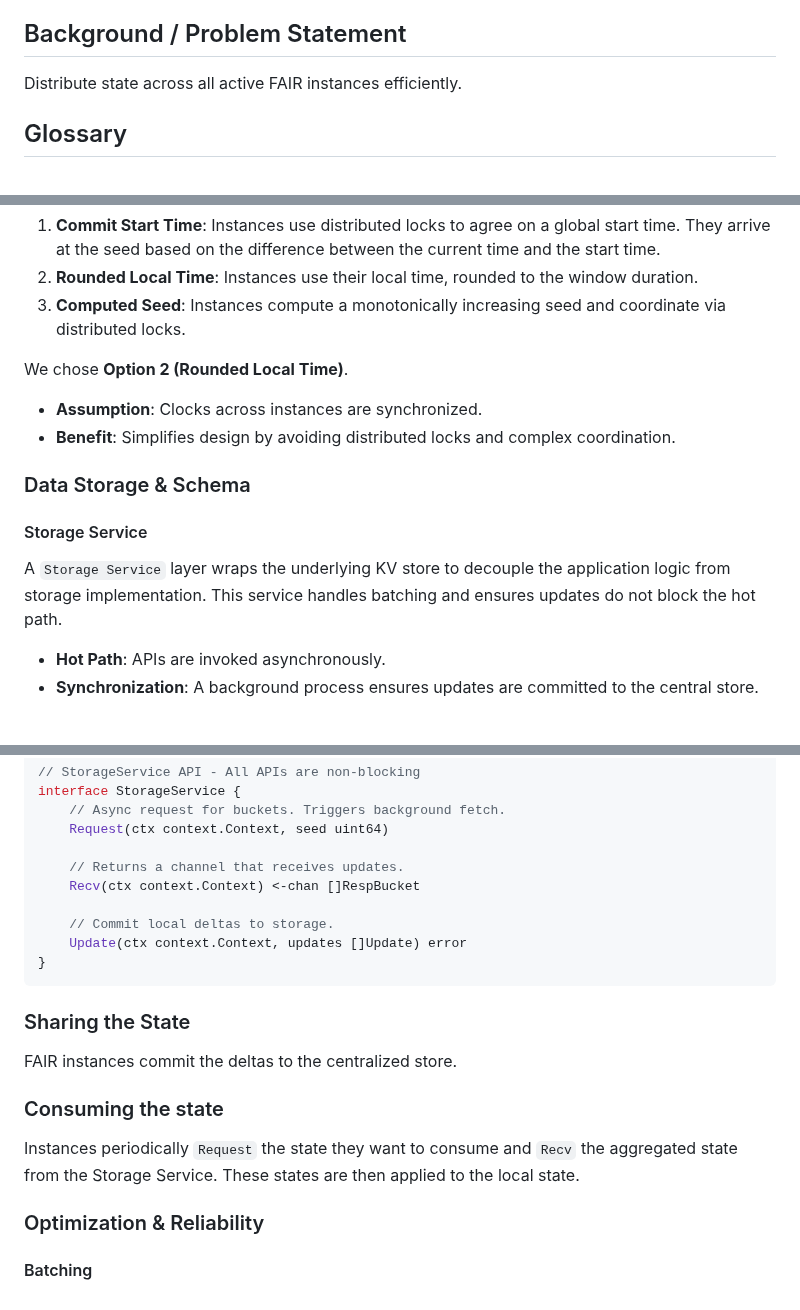
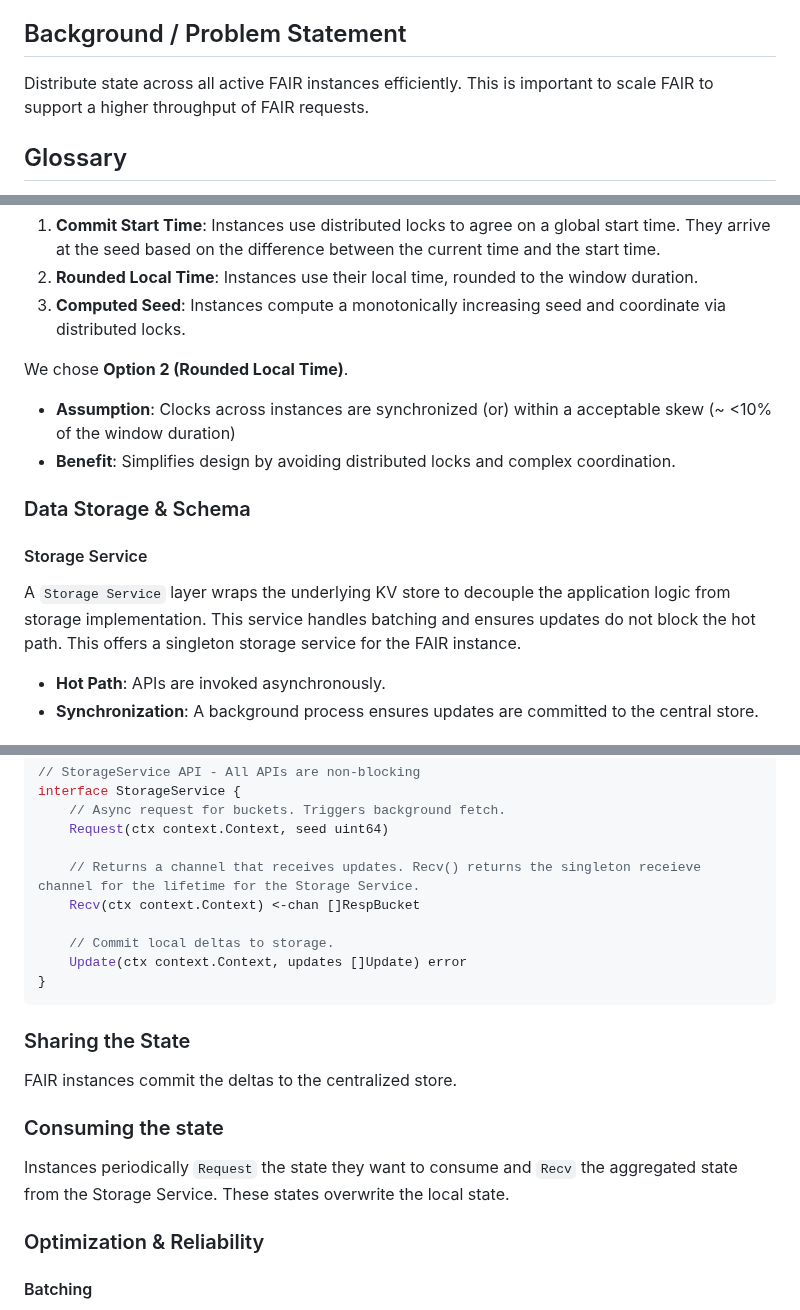
Before and after one commit to satmihir/fair, a Markdown page: designs/distributing_state.md, 3 parts joined by grey strips. Rendered like a GitHub page.

Commit message:
review comment

```diff
--- a/designs/distributing_state.md
+++ b/designs/distributing_state.md
@@ -10,7 +10,7 @@ In a distributed deployment, all FAIR instances must converge on an eventually c
 - Ensure eventual consistency of shared state.
 
 ## Background / Problem Statement
-Distribute state across all active FAIR instances efficiently.
+Distribute state across all active FAIR instances efficiently. This is important to scale FAIR to support a higher throughput of FAIR requests.
 
 ## Glossary
 - **Seed**: An initial seed value used to initialize the hash function for a time window. Rotating the seed periodically ensures that flows (Client IDs) hashed to the same bucket in one window are likely to land on different buckets with the new seed. This prevents a heavy flow from permanently penalizing a lighter flow due to hash collisions.
@@ -50,13 +50,13 @@ To ensure all instances agree on the seed for a given time window, three options
 3.  **Computed Seed**: Instances compute a monotonically increasing seed and coordinate via distributed locks.
 
 We chose **Option 2 (Rounded Local Time)**.
-- **Assumption**: Clocks across instances are synchronized.
+- **Assumption**: Clocks across instances are synchronized (or) within a acceptable skew (~ <10% of the window duration)
 - **Benefit**: Simplifies design by avoiding distributed locks and complex coordination.
 
 ### Data Storage & Schema
 
 #### Storage Service
-A `Storage Service` layer wraps the underlying KV store to decouple the application logic from storage implementation. This service handles batching and ensures updates do not block the hot path.
+A `Storage Service` layer wraps the underlying KV store to decouple the application logic from storage implementation. This service handles batching and ensures updates do not block the hot path. This offers a singleton storage service for the FAIR instance.
 
 - **Hot Path**: APIs are invoked asynchronously.
 - **Synchronization**: A background process ensures updates are committed to the central store.
@@ -110,7 +110,7 @@ interface StorageService {
     // Async request for buckets. Triggers background fetch.
     Request(ctx context.Context, seed uint64)
 
-    // Returns a channel that receives updates.
+    // Returns a channel that receives updates. Recv() returns the singleton receieve channel for the lifetime for the Storage Service.
     Recv(ctx context.Context) <-chan []RespBucket
 
     // Commit local deltas to storage.
@@ -122,7 +122,7 @@ interface StorageService {
 FAIR instances commit the deltas to the centralized store.
 
 ### Consuming the state
-Instances periodically `Request` the state they want to consume and `Recv` the aggregated state from the Storage Service. These states are then applied to the local state.
+Instances periodically `Request` the state they want to consume and `Recv` the aggregated state from the Storage Service. These states overwrite the local state.
 
 ### Optimization & Reliability
 
```
Also changed, not shown: other parts of designs/distributing_state.md (+2 -2 lines).
